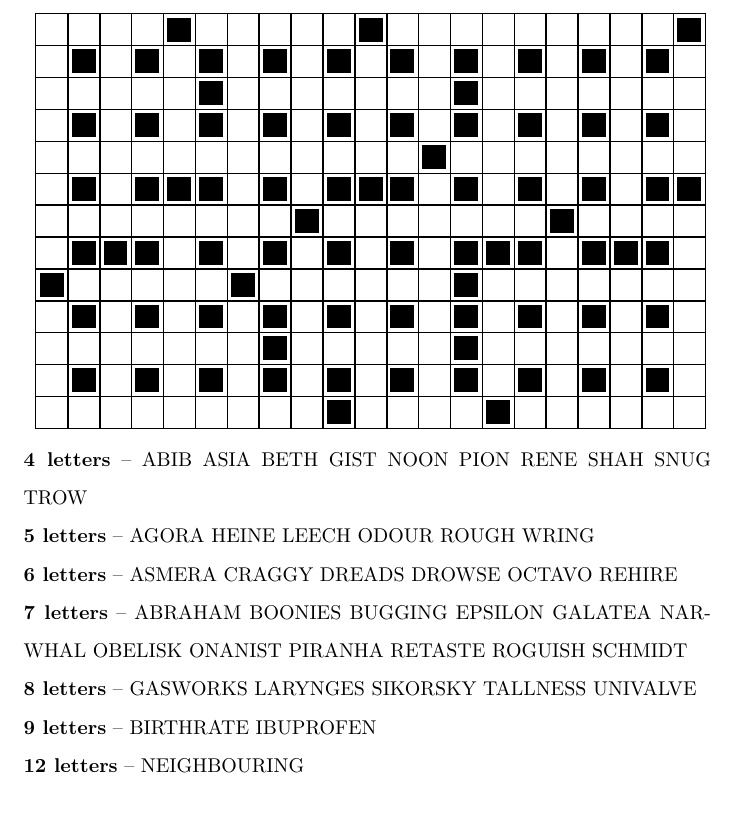
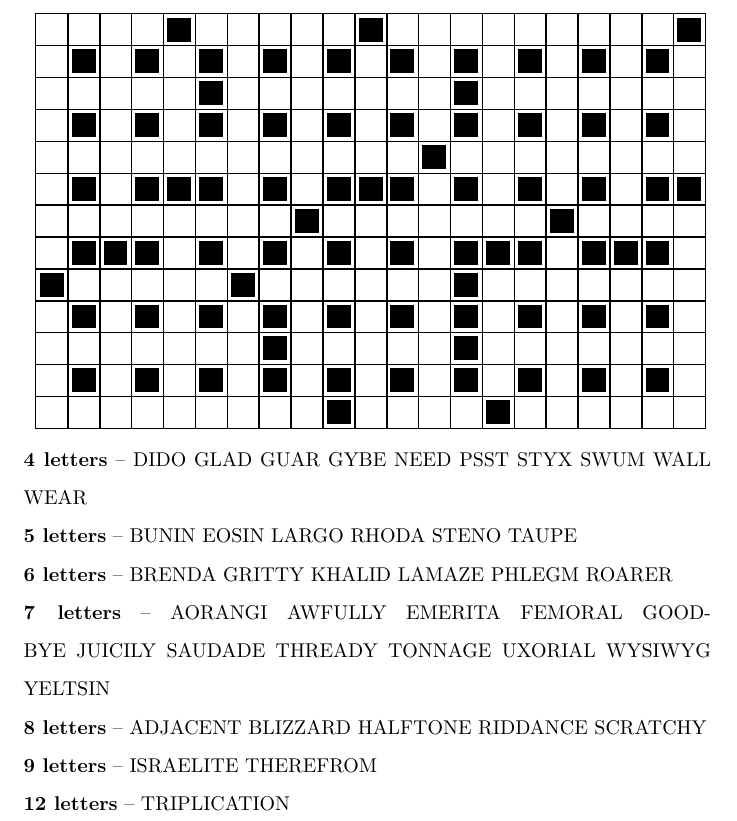
Before and after one commit to keeshux/crucio, a LaTeX problem sheet (examples/output/fill-in.tex): part of page 1 of 2, cut at the place of the change. Compiled offline with pdfLaTeX.

```diff
--- a/examples/output/fill-in.tex
+++ b/examples/output/fill-in.tex
@@ -8,75 +8,75 @@
 \begin{document}
 \begin{figure}[htb!]
 	\begin{Puzzle}{21}{13}
-		|T|R|O|W|*|A|G|O|R|A|*|I|B|U|P|R|O|F|E|N|*|.
-		|A|*|B|*|S|*|A|*|E|*|P|*|E|*|I|*|C|*|P|*|R|.
-		|L|E|E|C|H|*|S|C|H|M|I|D|T|*|R|E|T|A|S|T|E|.
-		|L|*|L|*|A|*|W|*|I|*|O|*|H|*|A|*|A|*|I|*|N|.
-		|N|E|I|G|H|B|O|U|R|I|N|G|*|U|N|I|V|A|L|V|E|.
-		|E|*|S|*|*|*|R|*|E|*|*|*|L|*|H|*|O|*|O|*|*|.
-		|S|I|K|O|R|S|K|Y|*|A|B|R|A|H|A|M|*|S|N|U|G|.
-		|S|*|*|*|O|*|S|*|D|*|U|*|R|*|*|*|D|*|*|*|A|.
-		|*|R|O|U|G|H|*|C|R|A|G|G|Y|*|N|A|R|W|H|A|L|.
-		|A|*|D|*|U|*|A|*|O|*|G|*|N|*|O|*|E|*|E|*|A|.
-		|B|O|O|N|I|E|S|*|W|R|I|N|G|*|O|N|A|N|I|S|T|.
-		|I|*|U|*|S|*|I|*|S|*|N|*|E|*|N|*|D|*|N|*|E|.
-		|B|I|R|T|H|R|A|T|E|*|G|I|S|T|*|A|S|M|E|R|A|.
+		|S|W|U|M|*|L|A|R|G|O|*|I|S|R|A|E|L|I|T|E|*|.
+		|C|*|X|*|W|*|D|*|R|*|D|*|T|*|W|*|A|*|H|*|G|.
+		|R|H|O|D|A|*|J|U|I|C|I|L|Y|*|F|E|M|O|R|A|L|.
+		|A|*|R|*|L|*|A|*|T|*|D|*|X|*|U|*|A|*|E|*|A|.
+		|T|R|I|P|L|I|C|A|T|I|O|N|*|B|L|I|Z|Z|A|R|D|.
+		|C|*|A|*|*|*|E|*|Y|*|*|*|R|*|L|*|E|*|D|*|*|.
+		|H|A|L|F|T|O|N|E|*|W|Y|S|I|W|Y|G|*|G|Y|B|E|.
+		|Y|*|*|*|O|*|T|*|P|*|E|*|D|*|*|*|R|*|*|*|M|.
+		|*|S|T|E|N|O|*|K|H|A|L|I|D|*|G|O|O|D|B|Y|E|.
+		|P|*|A|*|N|*|W|*|L|*|T|*|A|*|U|*|A|*|U|*|R|.
+		|S|A|U|D|A|D|E|*|E|O|S|I|N|*|A|O|R|A|N|G|I|.
+		|S|*|P|*|G|*|A|*|G|*|I|*|C|*|R|*|E|*|I|*|T|.
+		|T|H|E|R|E|F|R|O|M|*|N|E|E|D|*|B|R|E|N|D|A|.
 	\end{Puzzle}%
 	\begin{PuzzleWords}{4}%
-		\Word{ABIB}
-		\Word{ASIA}
-		\Word{BETH}
-		\Word{GIST}
-		\Word{NOON}
-		\Word{PION}
-		\Word{RENE}
-		\Word{SHAH}
-		\Word{SNUG}
-		\Word{TROW}
+		\Word{DIDO}
+		\Word{GLAD}
+		\Word{GUAR}
+		\Word{GYBE}
+		\Word{NEED}
+		\Word{PSST}
+		\Word{STYX}
+		\Word{SWUM}
+		\Word{WALL}
+		\Word{WEAR}
 	\end{PuzzleWords}
 	\begin{PuzzleWords}{5}%
-		\Word{AGORA}
-		\Word{HEINE}
-		\Word{LEECH}
-		\Word{ODOUR}
-		\Word{ROUGH}
-		\Word{WRING}
+		\Word{BUNIN}
+		\Word{EOSIN}
+		\Word{LARGO}
+		\Word{RHODA}
+		\Word{STENO}
+		\Word{TAUPE}
 	\end{PuzzleWords}
 	\begin{PuzzleWords}{6}%
-		\Word{ASMERA}
-		\Word{CRAGGY}
-		\Word{DREADS}
-		\Word{DROWSE}
-		\Word{OCTAVO}
-		\Word{REHIRE}
+		\Word{BRENDA}
+		\Word{GRITTY}
+		\Word{KHALID}
+		\Word{LAMAZE}
+		\Word{PHLEGM}
+		\Word{ROARER}
 	\end{PuzzleWords}
 	\begin{PuzzleWords}{7}%
-		\Word{ABRAHAM}
-		\Word{BOONIES}
-		\Word{BUGGING}
-		\Word{EPSILON}
-		\Word{GALATEA}
-		\Word{NARWHAL}
-		\Word{OBELISK}
-		\Word{ONANIST}
-		\Word{PIRANHA}
-		\Word{RETASTE}
-		\Word{ROGUISH}
-		\Word{SCHMIDT}
+		\Word{AORANGI}
+		\Word{AWFULLY}
+		\Word{EMERITA}
+		\Word{FEMORAL}
+		\Word{GOODBYE}
+		\Word{JUICILY}
+		\Word{SAUDADE}
+		\Word{THREADY}
+		\Word{TONNAGE}
+		\Word{UXORIAL}
+		\Word{WYSIWYG}
+		\Word{YELTSIN}
 	\end{PuzzleWords}
 	\begin{PuzzleWords}{8}%
-		\Word{GASWORKS}
-		\Word{LARYNGES}
-		\Word{SIKORSKY}
-		\Word{TALLNESS}
-		\Word{UNIVALVE}
+		\Word{ADJACENT}
+		\Word{BLIZZARD}
+		\Word{HALFTONE}
+		\Word{RIDDANCE}
+		\Word{SCRATCHY}
 	\end{PuzzleWords}
 	\begin{PuzzleWords}{9}%
-		\Word{BIRTHRATE}
-		\Word{IBUPROFEN}
+		\Word{ISRAELITE}
+		\Word{THEREFROM}
 	\end{PuzzleWords}
 	\begin{PuzzleWords}{12}%
-		\Word{NEIGHBOURING}
+		\Word{TRIPLICATION}
 	\end{PuzzleWords}
 \end{figure}
 \newpage
```
Also changed, not shown: examples/output/fill-in.pdf, examples/output/fill-in.tex (26 more changed lines), 1 other file.
